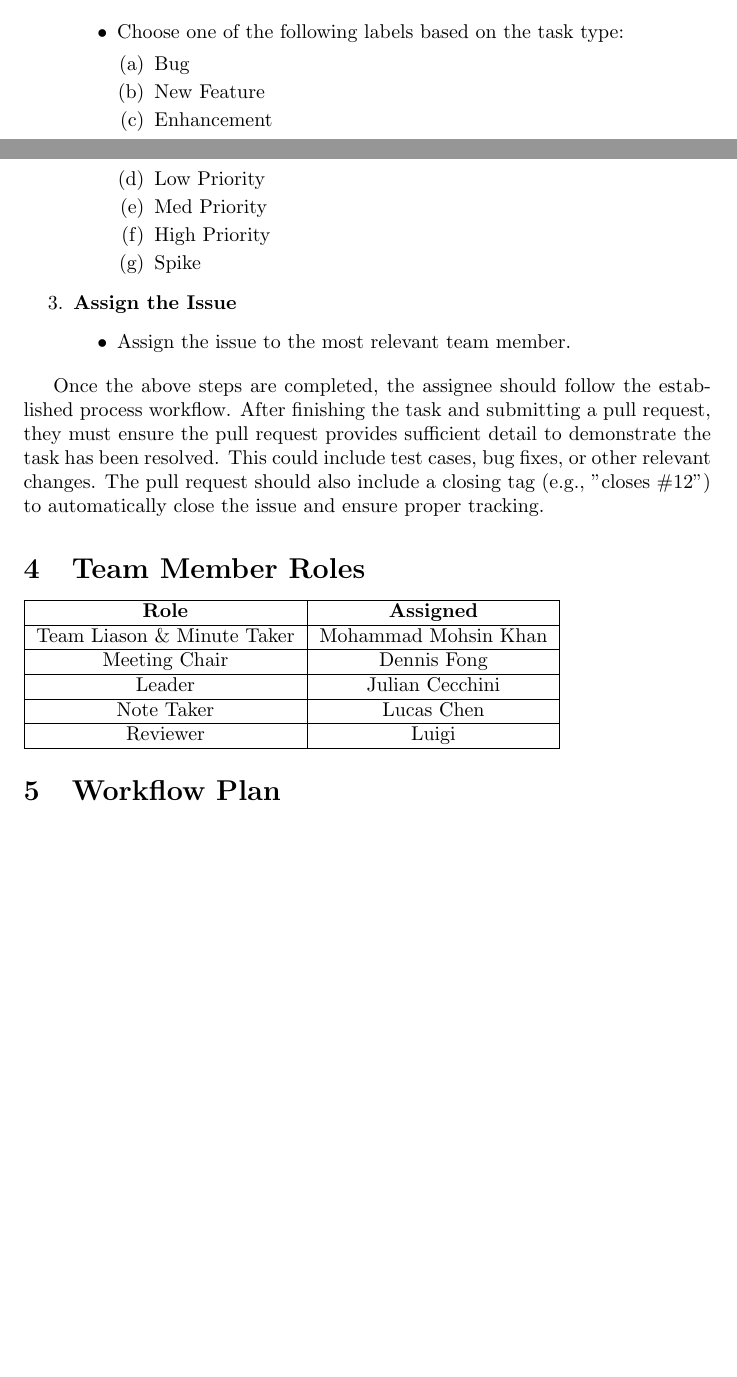
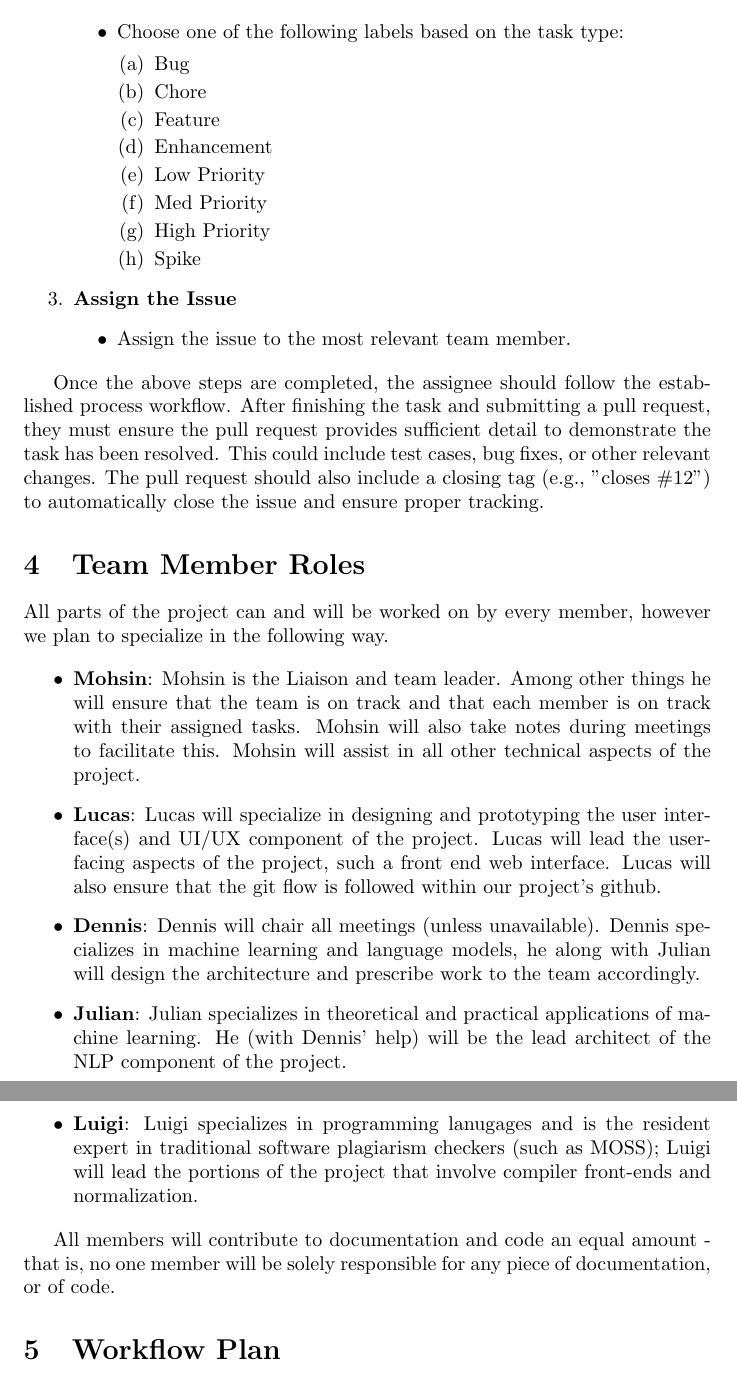
Before and after one commit to lilweege/SyntaxSentinels, a LaTeX document (docs/DevelopmentPlan/DevelopmentPlan.tex): two parts of pages 4 and 5 of 10 before the commit and two parts of pages 5 and 6 of 11 after it, joined at a grey line, cut so that both start at the same text, the shorter picture padded with empty space. Compiled offline with pdfLaTeX.

Commit message:
Add team member roles

```diff
--- a/docs/DevelopmentPlan/DevelopmentPlan.tex
+++ b/docs/DevelopmentPlan/DevelopmentPlan.tex
@@ -193,7 +197,8 @@ accountability and keeps tasks traceable.
         \item Choose one of the following labels based on the task type:
         \begin{enumerate}
             \item Bug
-            \item New Feature
+            \item Chore
+            \item Feature
             \item Enhancement
             \item Low Priority
             \item Med Priority
@@ -216,22 +221,17 @@ changes. The pull request should also include a closing tag (e.g., "closes \#12"
 to automatically close the issue and ensure proper tracking.
 
 \section{Team Member Roles}
+All parts of the project can and will be worked on by every member, however we plan to specialize in the following way.
 
-\begin{tabular}{|c|c|}
-\hline
-\textbf{Role} & \textbf{Assigned} \\
-\hline
-Team Liason \& Minute Taker & Mohammad Mohsin Khan \\
-\hline
-Meeting Chair & Dennis Fong \\
-\hline
-Leader & Julian Cecchini \\
-\hline
-Note Taker & Lucas Chen \\
-\hline
-Reviewer & Luigi \\
-\hline
-\end{tabular}
+\begin{itemize}
+    \item \textbf{Mohsin}: Mohsin is the Liaison and team leader. Among other things he will ensure that the team is on track and that each member is on track with their assigned tasks. Mohsin will also take notes during meetings to facilitate this. Mohsin will assist in all other technical aspects of the project.
+    \item \textbf{Lucas}: Lucas will specialize in designing and prototyping the user interface(s) and UI/UX component of the project. Lucas will lead the user-facing aspects of the project, such a front end web interface. Lucas will also ensure that the git flow is followed within our project's github.
+    \item \textbf{Dennis}: Dennis will chair all meetings (unless unavailable). Dennis specializes in machine learning and language models, he along with Julian will design the architecture and prescribe work to the team accordingly.
+    \item \textbf{Julian}: Julian specializes in theoretical and practical applications of machine learning. He (with Dennis' help) will be the lead architect of the NLP component of the project.
+    \item \textbf{Luigi}: Luigi specializes in programming lanugages and is the resident expert in traditional software plagiarism checkers (such as MOSS); Luigi will lead the portions of the project that involve compiler front-ends and normalization.
+\end{itemize}
+
+All members will contribute to documentation and code an equal amount - that is, no one member will be solely responsible for any piece of documentation, or of code.
 
 \section{Workflow Plan}
 
```
Also changed, not shown: docs/DevelopmentPlan/DevelopmentPlan.pdf, docs/DevelopmentPlan/DevelopmentPlan.tex (8 more changed lines).
